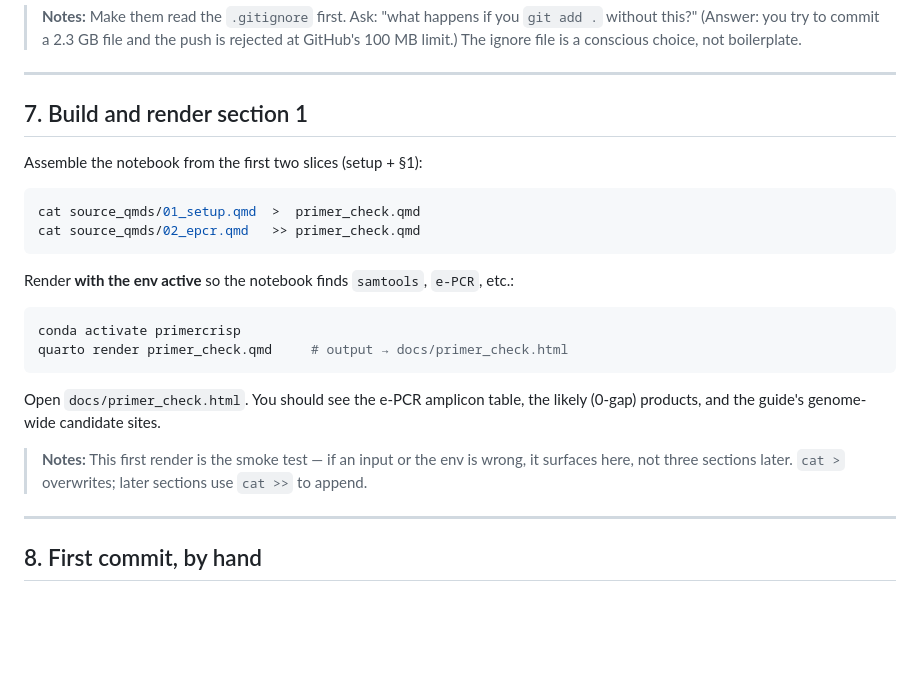
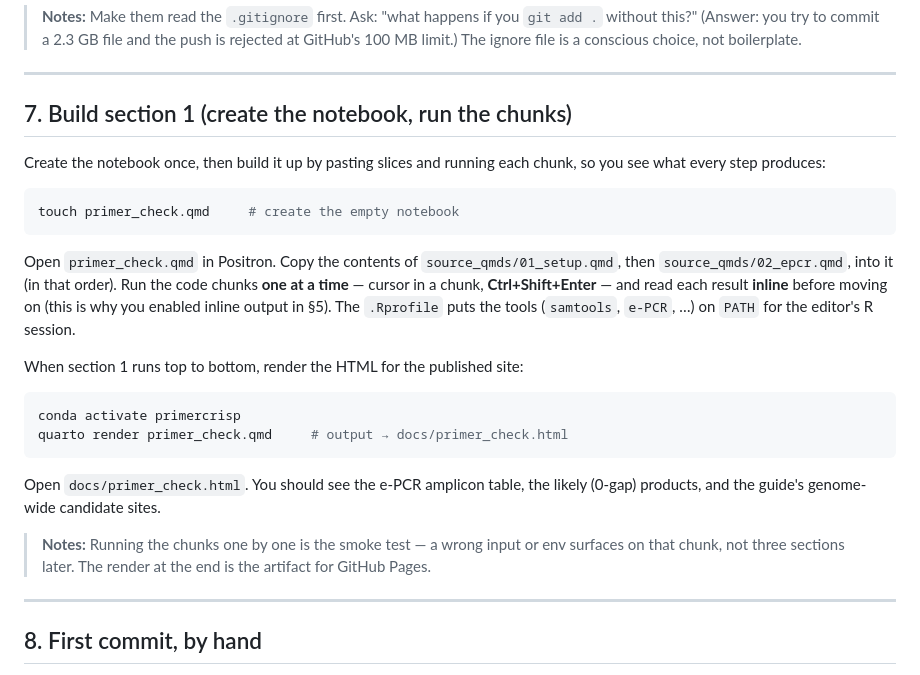
Before and after one commit to faustovrz/ccgarden, a Markdown page: session2_slides.md, the part around one of its changes. Drawn GitHub-style; blank space fills up the shorter version.

````diff
--- a/session2_slides.md
+++ b/session2_slides.md
@@ -138,16 +141,22 @@ git status                   # data/ and results/ should NOT appear
 
 ---
 
-## 7. Build and render section 1
+## 7. Build section 1 (create the notebook, run the chunks)
 
-Assemble the notebook from the first two slices (setup + §1):
+Create the notebook once, then build it up by pasting slices and running each chunk,
+so you see what every step produces:
 
 ```bash
-cat source_qmds/01_setup.qmd  >  primer_check.qmd
-cat source_qmds/02_epcr.qmd   >> primer_check.qmd
+touch primer_check.qmd     # create the empty notebook
 ```
 
-Render **with the env active** so the notebook finds `samtools`, `e-PCR`, etc.:
+Open `primer_check.qmd` in Positron. Copy the contents of `source_qmds/01_setup.qmd`,
+then `source_qmds/02_epcr.qmd`, into it (in that order). Run the code chunks **one at a
+time** — cursor in a chunk, **Ctrl+Shift+Enter** — and read each result **inline**
+before moving on (this is why you enabled inline output in §5). The `.Rprofile` puts
+the tools (`samtools`, `e-PCR`, …) on `PATH` for the editor's R session.
+
+When section 1 runs top to bottom, render the HTML for the published site:
 
 ```bash
 conda activate primercrisp
@@ -157,9 +166,9 @@ quarto render primer_check.qmd     # output → docs/primer_check.html
 Open `docs/primer_check.html`. You should see the e-PCR amplicon table, the likely
 (0-gap) products, and the guide's genome-wide candidate sites.
 
-> **Notes:** This first render is the smoke test — if an input or the env is wrong,
-> it surfaces here, not three sections later. `cat >` overwrites; later sections use
-> `cat >>` to append.
+> **Notes:** Running the chunks one by one is the smoke test — a wrong input or env
+> surfaces on that chunk, not three sections later. The render at the end is the
+> artifact for GitHub Pages.
 
 ---
 
````
Also changed, not shown: other parts of session2_slides.md (+21 -12 lines).
